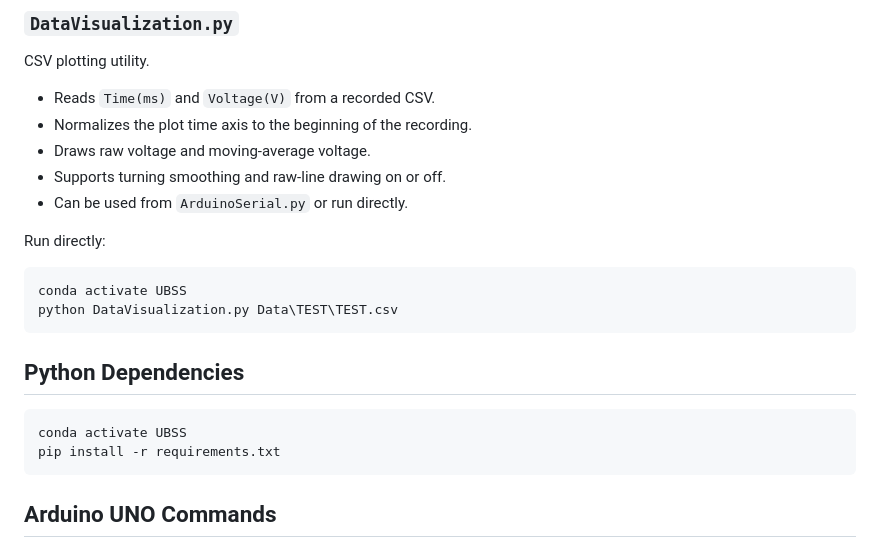
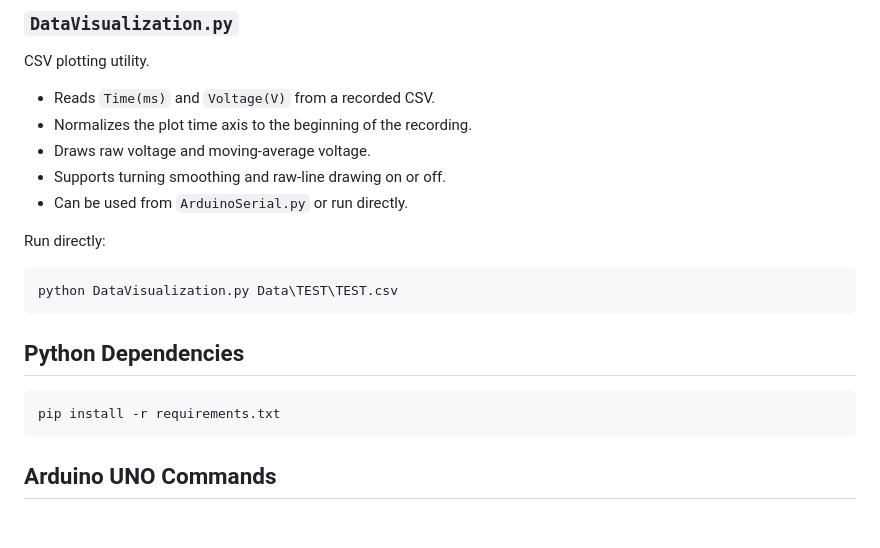
Before and after one commit to Rich-King395/RFEH-Data-Collection, a Markdown page: README.md, the part around the change. GitHub-like rendering; blank space fills up the shorter version.

````diff
--- a/README.md
+++ b/README.md
@@ -144,14 +144,12 @@ CSV plotting utility.
 Run directly:
 
 ```powershell
-conda activate UBSS
 python DataVisualization.py Data\TEST\TEST.csv
 ```
 
 ## Python Dependencies
 
 ```powershell
-conda activate UBSS
 pip install -r requirements.txt
 ```
 
````
